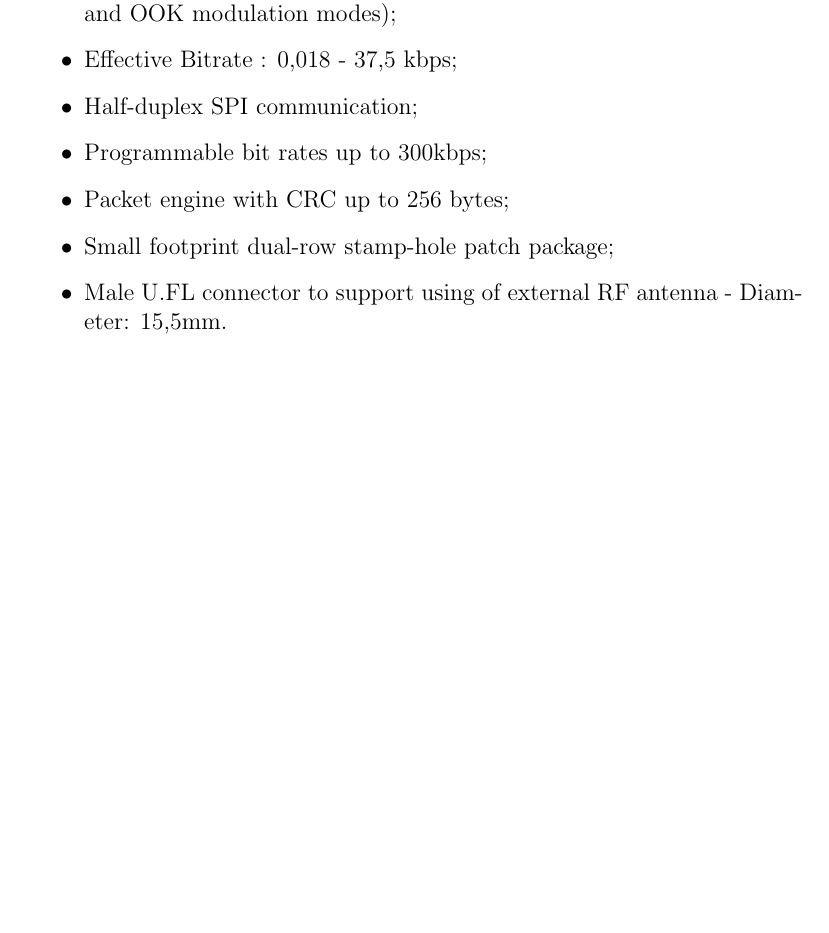
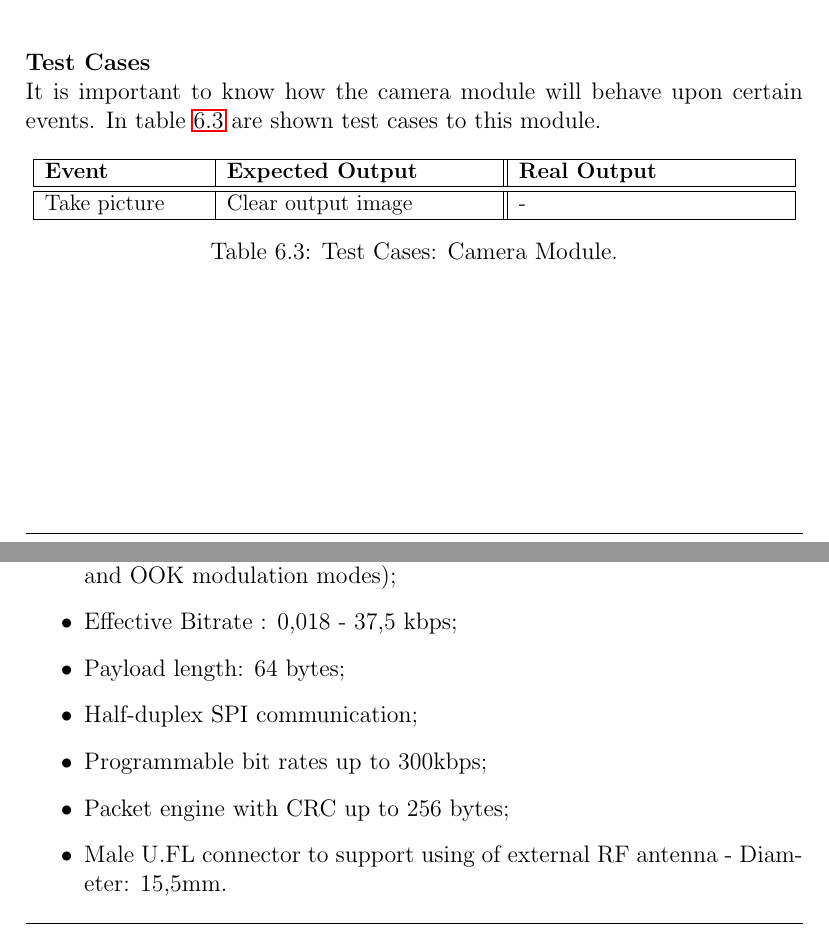
Before and after one commit to ESRGgroup9/slipad, a LaTeX thesis (project/report/report.tex, which reads project/report/texts/hw_specification.tex): part of page 60 of 65 before the commit and two parts of pages 59 and 60 of 65 after it, the two joined at a grey line, cut at the place of the change, the shorter picture padded with empty space. Compiled offline with pdfLaTeX.

```diff
--- a/project/report/texts/hw_specification.tex
+++ b/project/report/texts/hw_specification.tex
@@ -136,6 +136,25 @@
 	\caption{Connection scheme: Camera Module.}
 	\label{fig:connect_camera}
 \end{figure}
+
+\myparagraph{Test Cases}
+It is important to know how the camera module will behave upon certain events. In table \ref{table:test_camera} are shown test cases to this module.
+
+\begin{table}[H]
+	\centering
+	\resizebox{\columnwidth}{!}
+	{
+	\begin{tabular}{|m{3cm}|m{5cm}||m{5cm}|}
+		\hline
+		\textbf{Event} & \textbf{Expected Output} & \textbf{Real Output}
+		\\\hline\hline
+		Take picture & Clear output image & -
+		\\\hline
+	\end{tabular}
+	}
+	\caption{Test Cases: Camera Module.}
+	\label{table:test_camera}
+\end{table}
 %**********************************************************
 \clearpage
 \subsection{LoRa Module}
@@ -152,10 +171,10 @@
 \begin{itemize}
 	\item LoRa modulation technology (Supports also FSK, GFSK, MSK, GMSK and OOK modulation modes);
 	\item Effective Bitrate : 0,018 - 37,5 kbps;
+	\item Payload length: 64 bytes;
 	\item Half-duplex SPI communication;
 	\item Programmable bit rates up to 300kbps;
 	\item Packet engine with CRC up to 256 bytes;
-	\item Small footprint dual-row stamp-hole patch package;
 	\item Male U.FL connector to support using of external RF antenna - Diameter: 15,5mm.
 \end{itemize}
 
```
Also changed, not shown: project/report/texts/hw_specification.tex (25 more changed lines).
